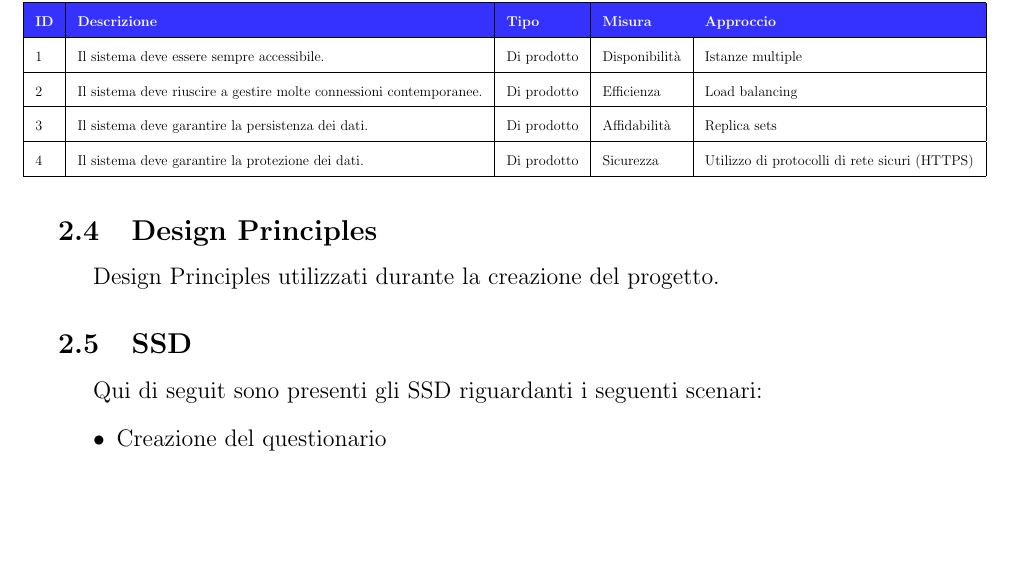
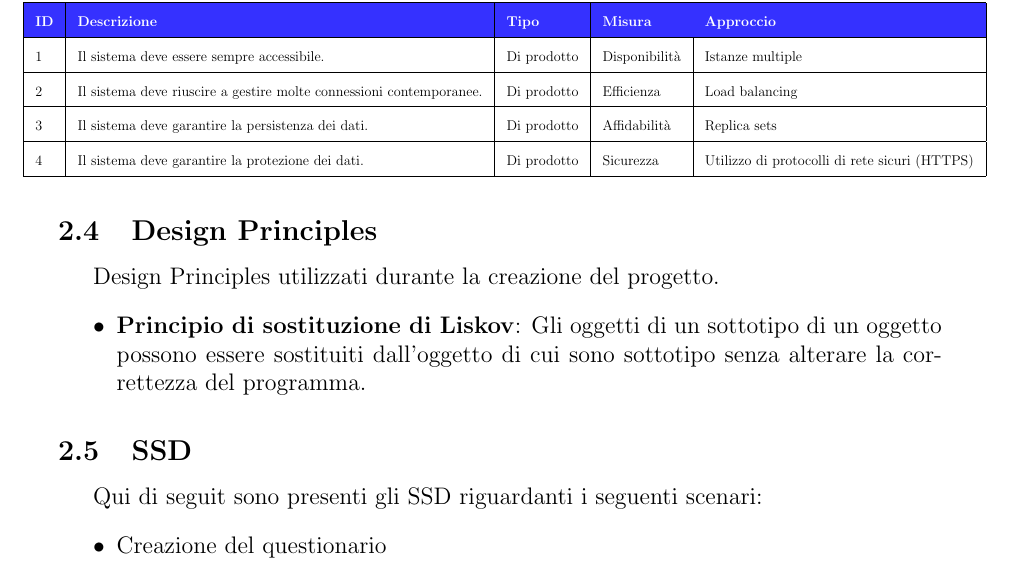
Before and after one commit to UnimibSoftEngCourse2022/progetto-questionari-1-dev-team, a LaTeX document (Documentation/DocumentoDiProgetto.tex): part of page 7 of 10, cut so that both start at the same text, the shorter picture padded with empty space. Compiled offline with pdfLaTeX.

Commit message:
Added Liskov Substitution Principle

```diff
--- a/Documentation/DocumentoDiProgetto.tex
+++ b/Documentation/DocumentoDiProgetto.tex
@@ -175,6 +175,9 @@ In questa sezione sono presentati gli attori del sistema ed i relativi casi d'us
 
 \subsection{Design Principles}
 Design Principles utilizzati durante la creazione del progetto.
+\begin{itemize}
+	\item \textbf{Principio di sostituzione di Liskov}: Gli oggetti di un sottotipo di un oggetto possono essere sostituiti dall'oggetto di cui sono sottotipo senza alterare la correttezza del programma.
+\end{itemize}
 
 \subsection{SSD}
 Qui di seguit sono presenti gli SSD riguardanti i seguenti scenari:
```
Also changed, not shown: Documentation/DocumentoDiProgetto.pdf.
